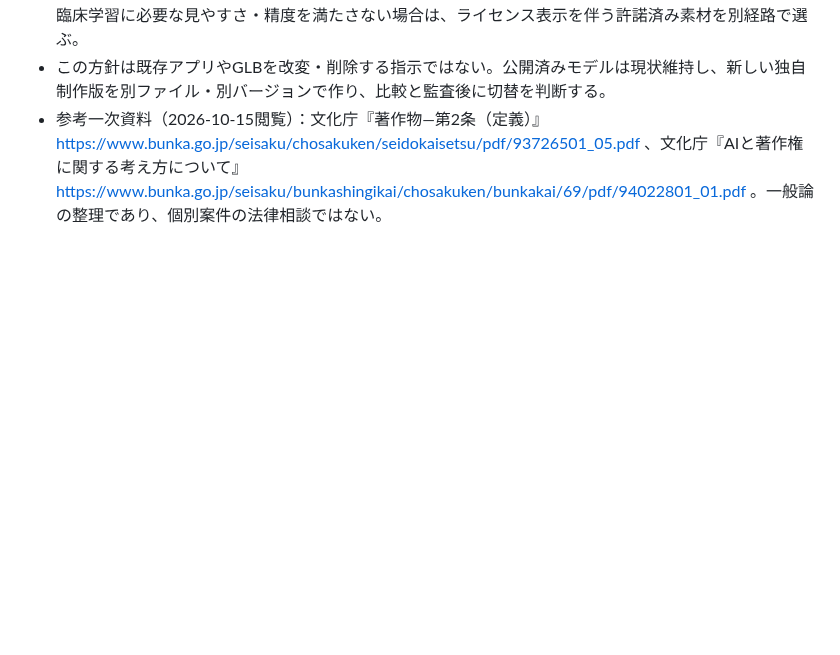
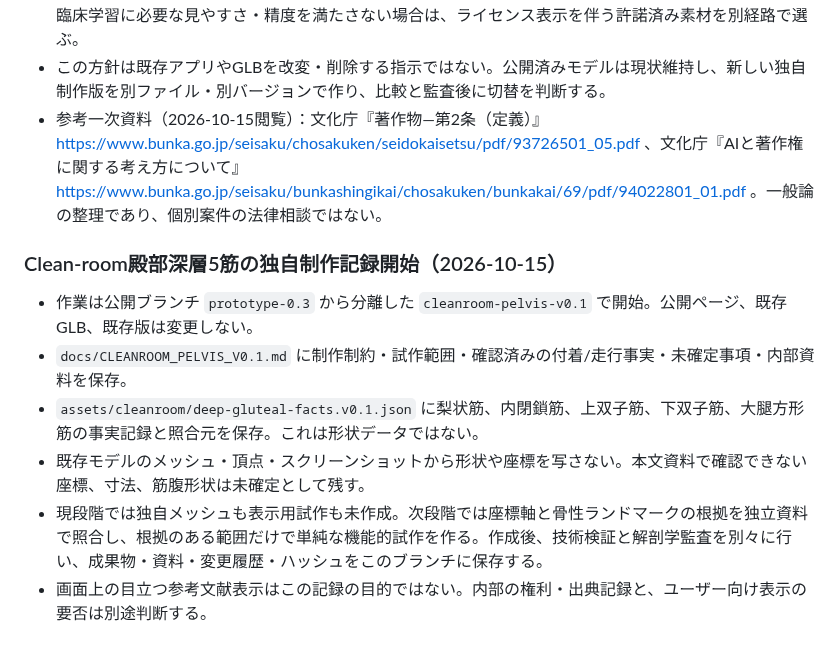
Before and after one commit to s922h86hh8-tech/body-map-prototype, a Markdown page: docs/ANATOMY_MASTER.md, the part around the change. GitHub-like rendering; blank space fills up the shorter version.

Commit message:
docs: record clean-room anatomy prototype progress

```diff
--- a/docs/ANATOMY_MASTER.md
+++ b/docs/ANATOMY_MASTER.md
@@ -703,3 +703,13 @@ iPhone実機で「左｜咬筋」「右｜咬筋」が複数表示される問
 - 品質面では、まず一つの領域・少数構造による独自形状の技術検証を行い、既存GLBとの形状コピーがないことを制作記録で確認する。その後、解剖学監査で位置・付着・層・隣接関係を検証する。独自形状が臨床学習に必要な見やすさ・精度を満たさない場合は、ライセンス表示を伴う許諾済み素材を別経路で選ぶ。
 - この方針は既存アプリやGLBを改変・削除する指示ではない。公開済みモデルは現状維持し、新しい独自制作版を別ファイル・別バージョンで作り、比較と監査後に切替を判断する。
 - 参考一次資料（2026-10-15閲覧）：文化庁『著作物—第2条（定義）』https://www.bunka.go.jp/seisaku/chosakuken/seidokaisetsu/pdf/93726501_05.pdf 、文化庁『AIと著作権に関する考え方について』https://www.bunka.go.jp/seisaku/bunkashingikai/chosakuken/bunkakai/69/pdf/94022801_01.pdf 。一般論の整理であり、個別案件の法律相談ではない。
+
+
+### Clean-room殿部深層5筋の独自制作記録開始（2026-10-15）
+
+- 作業は公開ブランチ `prototype-0.3` から分離した `cleanroom-pelvis-v0.1` で開始。公開ページ、既存GLB、既存版は変更しない。
+- `docs/CLEANROOM_PELVIS_V0.1.md` に制作制約・試作範囲・確認済みの付着/走行事実・未確定事項・内部資料を保存。
+- `assets/cleanroom/deep-gluteal-facts.v0.1.json` に梨状筋、内閉鎖筋、上双子筋、下双子筋、大腿方形筋の事実記録と照合元を保存。これは形状データではない。
+- 既存モデルのメッシュ・頂点・スクリーンショットから形状や座標を写さない。本文資料で確認できない座標、寸法、筋腹形状は未確定として残す。
+- 現段階では独自メッシュも表示用試作も未作成。次段階では座標軸と骨性ランドマークの根拠を独立資料で照合し、根拠のある範囲だけで単純な機能的試作を作る。作成後、技術検証と解剖学監査を別々に行い、成果物・資料・変更履歴・ハッシュをこのブランチに保存する。
+- 画面上の目立つ参考文献表示はこの記録の目的ではない。内部の権利・出典記録と、ユーザー向け表示の要否は別途判断する。
```
